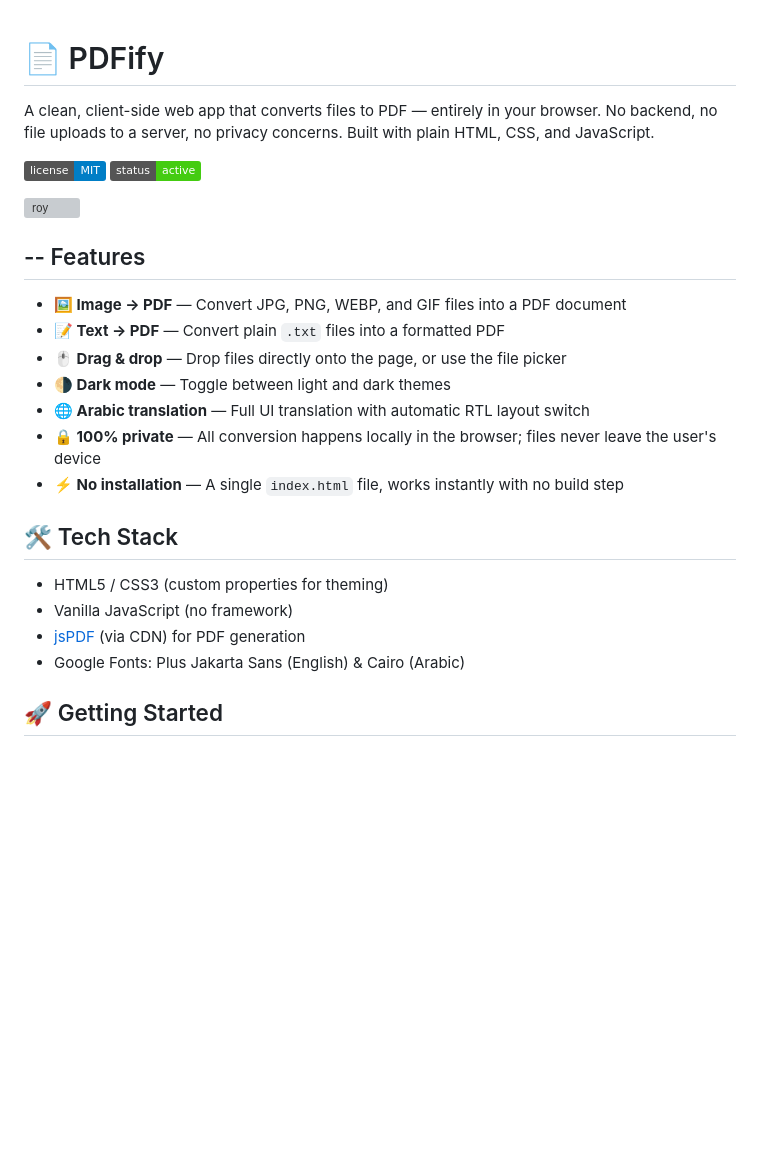
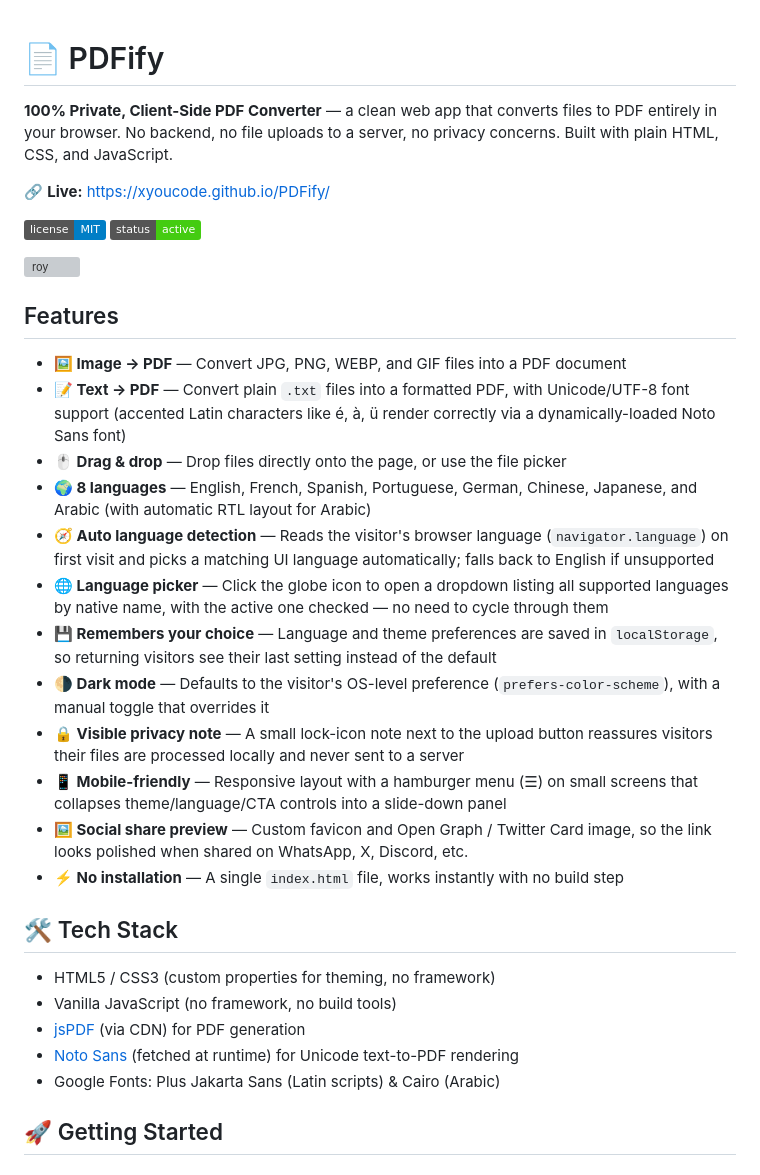
Before and after one commit to xyoucode/PDFify, a Markdown page: README.md, the part around one of its changes. GitHub-like rendering; badges without logos; blank space fills up the shorter version; grey boxes are pictures that could not be loaded.

```diff
--- a/README.md
+++ b/README.md
@@ -1,7 +1,8 @@
-
 # 📄 PDFify
 
-A clean, client-side web app that converts files to PDF — entirely in your browser. No backend, no file uploads to a server, no privacy concerns. Built with plain HTML, CSS, and JavaScript.
+**100% Private, Client-Side PDF Converter** — a clean web app that converts files to PDF entirely in your browser. No backend, no file uploads to a server, no privacy concerns. Built with plain HTML, CSS, and JavaScript.
+
+🔗 **Live:** https://xyoucode.github.io/PDFify/
 
 ![License](https://img.shields.io/badge/license-MIT-blue.svg)
 ![Status](https://img.shields.io/badge/status-active-brightgreen.svg)
@@ -9,22 +10,28 @@ A clean, client-side web app that converts files to PDF — entirely in your bro
 <img width="720" height="973" alt="roy" src="https://github.com/user-attachments/assets/b914ec56-ef17-47a1-9d6b-6c900d6cfb44" />
 
 
-## -- Features
+##  Features
 
 - **🖼️ Image → PDF** — Convert JPG, PNG, WEBP, and GIF files into a PDF document
-- **📝 Text → PDF** — Convert plain `.txt` files into a formatted PDF
+- **📝 Text → PDF** — Convert plain `.txt` files into a formatted PDF, with Unicode/UTF-8 font support (accented Latin characters like é, à, ü render correctly via a dynamically-loaded Noto Sans font)
 - **🖱️ Drag & drop** — Drop files directly onto the page, or use the file picker
-- **🌗 Dark mode** — Toggle between light and dark themes
-- **🌐 Arabic translation** — Full UI translation with automatic RTL layout switch
-- **🔒 100% private** — All conversion happens locally in the browser; files never leave the user's device
+- **🌍 8 languages** — English, French, Spanish, Portuguese, German, Chinese, Japanese, and Arabic (with automatic RTL layout for Arabic)
+- **🧭 Auto language detection** — Reads the visitor's browser language (`navigator.language`) on first visit and picks a matching UI language automatically; falls back to English if unsupported
+- **🌐 Language picker** — Click the globe icon to open a dropdown listing all supported languages by native name, with the active one checked — no need to cycle through them
+- **💾 Remembers your choice** — Language and theme preferences are saved in `localStorage`, so returning visitors see their last setting instead of the default
+- **🌗 Dark mode** — Defaults to the visitor's OS-level preference (`prefers-color-scheme`), with a manual toggle that overrides it
+- **🔒 Visible privacy note** — A small lock-icon note next to the upload button reassures visitors their files are processed locally and never sent to a server
+- **📱 Mobile-friendly** — Responsive layout with a hamburger menu (☰) on small screens that collapses theme/language/CTA controls into a slide-down panel
+- **🖼️ Social share preview** — Custom favicon and Open Graph / Twitter Card image, so the link looks polished when shared on WhatsApp, X, Discord, etc.
 - **⚡ No installation** — A single `index.html` file, works instantly with no build step
 
 ## 🛠️ Tech Stack
 
-- HTML5 / CSS3 (custom properties for theming)
-- Vanilla JavaScript (no framework)
+- HTML5 / CSS3 (custom properties for theming, no framework)
+- Vanilla JavaScript (no framework, no build tools)
 - [jsPDF](https://github.com/parallax/jsPDF) (via CDN) for PDF generation
-- Google Fonts: Plus Jakarta Sans (English) & Cairo (Arabic)
+- [Noto Sans](https://fonts.google.com/noto/specimen/Noto+Sans) (fetched at runtime) for Unicode text-to-PDF rendering
+- Google Fonts: Plus Jakarta Sans (Latin scripts) & Cairo (Arabic)
 
 ## 🚀 Getting Started
 
```
Also changed, not shown: other parts of README.md (+13 -11 lines).
